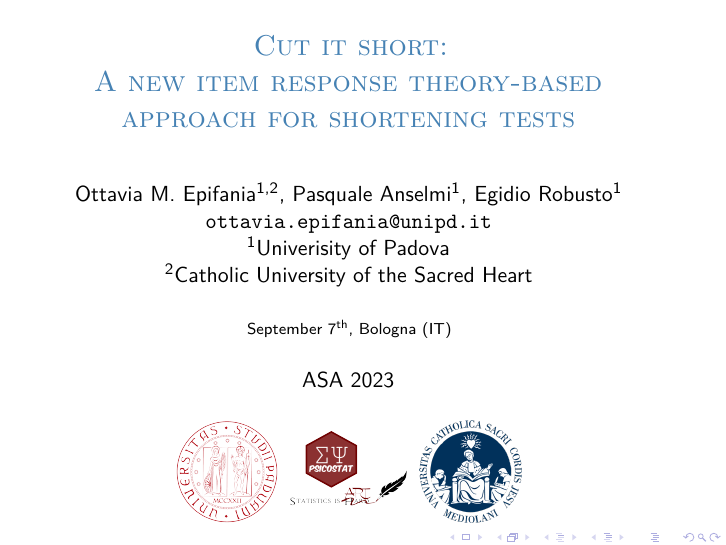
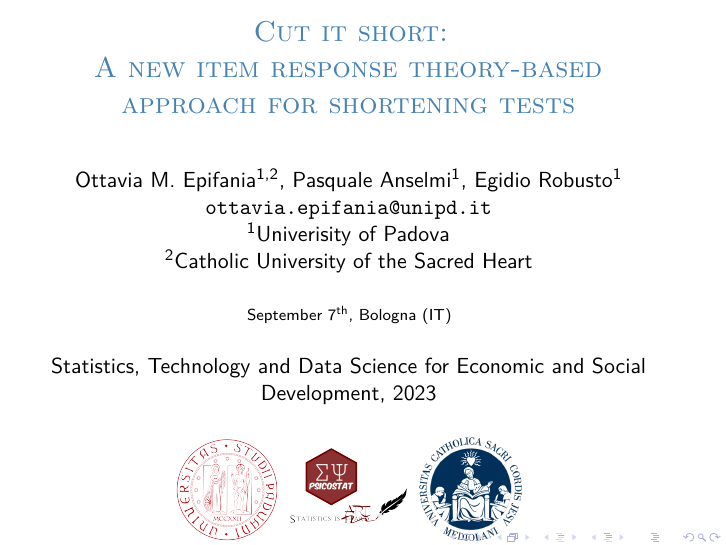
Before and after one commit to OttaviaE/presentations, LaTeX slides (Bologna2023/Cut-it-short.tex): page 1 of 36. The pictures show the PDF file Bologna2023/Cut-it-short.pdf that the author committed with the source.

Commit message:
last update asa

```diff
--- a/Bologna2023/Cut-it-short.tex
+++ b/Bologna2023/Cut-it-short.tex
@@ -172,7 +172,7 @@
 }
 
 \title[Cut it short]{Cut it short: \\ A new item response theory-based approach for shortening tests}
-\date[ASA 2023]{ASA 2023}
+\date[ASA 2023]{Statistics, Technology and Data Science for Economic and Social Development, 2023}
 \vspace{5mm}
 \titlegraphic{%
 	\includegraphics[width=1.8cm,height=1.8cm,keepaspectratio]{img/unipd.png}%\hspace*{9.75cm}~%
@@ -543,10 +543,10 @@ Item Response Theory
 		\texttt{ottavia.epifania@unipd.it}
 
 %		VA CAMBIATO IL QR CODE DELLE SLIDE
-%	\begin{figure}
-%		\centering
-%		\includegraphics[width=0.4\linewidth]{img/codeSlide}
-%	\end{figure}
+	\begin{figure}
+		\centering
+		\includegraphics[width=0.4\linewidth]{img/codeSlide}
+	\end{figure}
 
 
 	\end{center}
```
Also changed, not shown: Bologna2023/Cut-it-short.pdf, Bologna2023/img/codeSlide.png, 1 other file.
